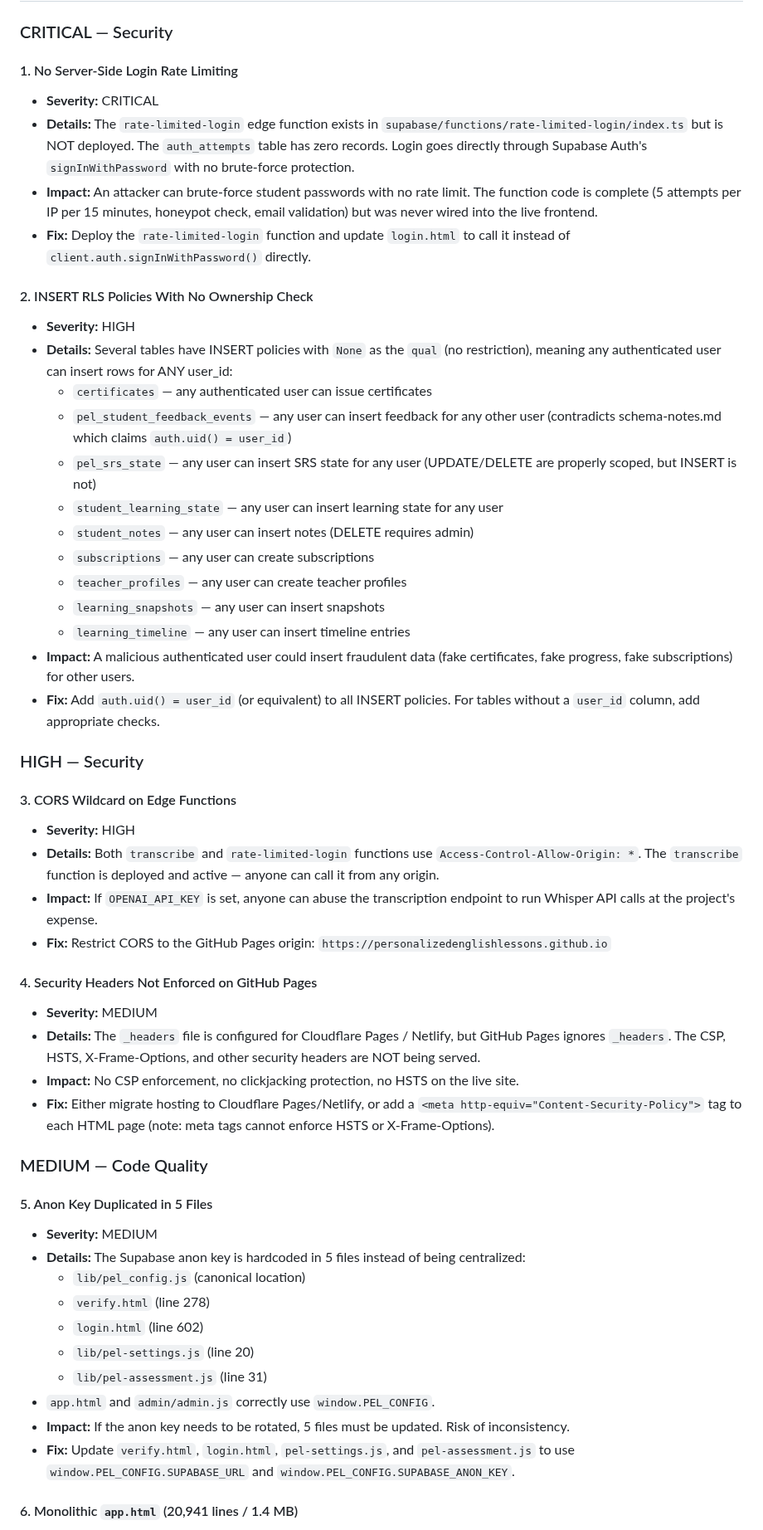
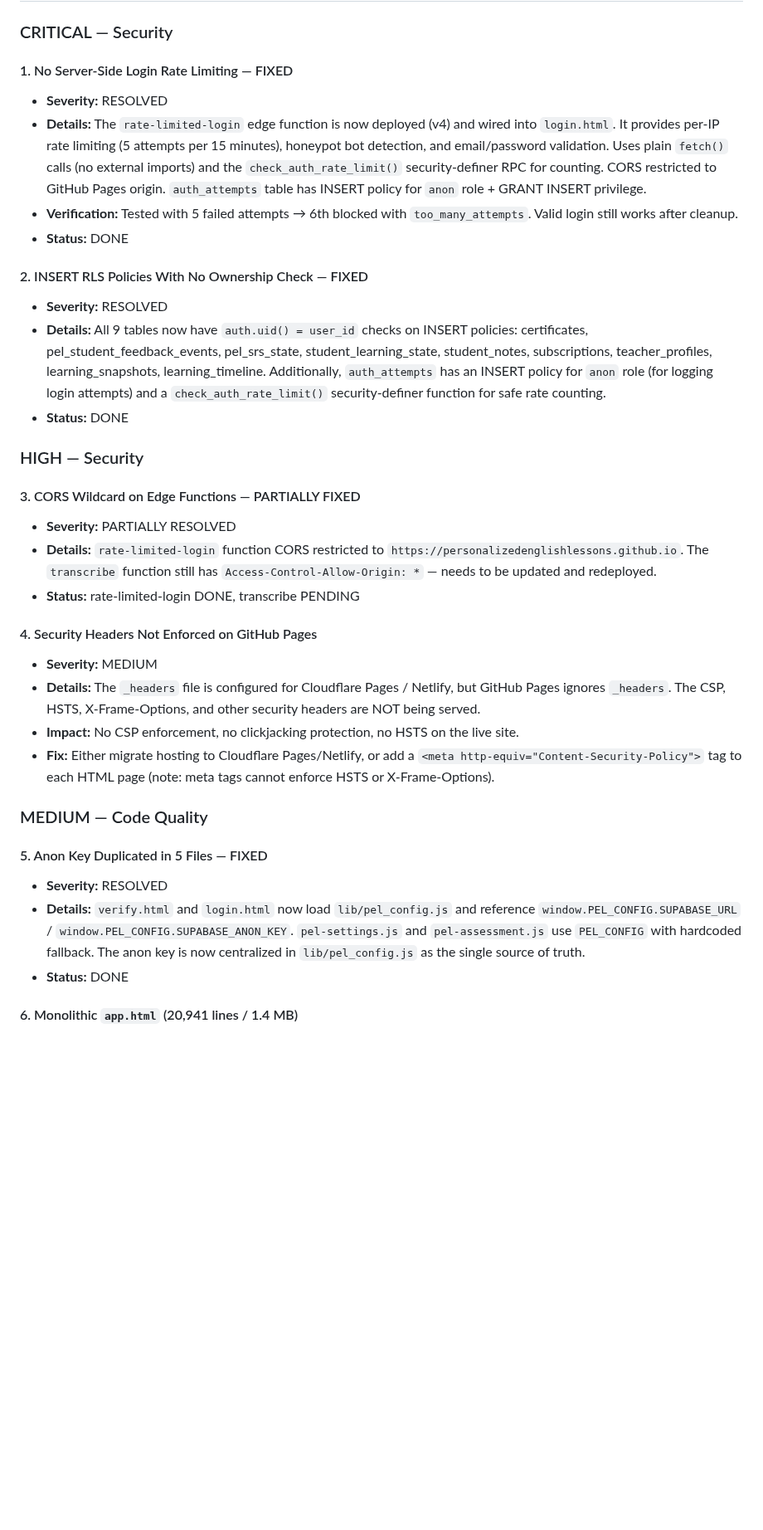
Before and after one commit to personalizedenglishlessons/tutorfiraspel, a Markdown page: AUDIT_REPORT.md, the part around one of its changes. Shown at 83% size. Rendered like a GitHub page; blank space fills up the shorter version.

Commit message:
docs: update audit report with all fixes applied
- Issue 1 (rate limiting): FIXED — deployed + wired into login.html
- Issue 2 (INSERT RLS): FIXED — 9 tables + auth_attempts support
- Issue 3 (CORS): Partially fixed — rate-limited-login restricted, transcribe pending
- Issue 5 (anon key): FIXED — centralized via PEL_CONFIG
- Issue 7 (console): Acceptable — all are console.warn in catch blocks
- Issue 11 (tutor-ai): RESOLVED — deleted orphaned function

```diff
--- a/AUDIT_REPORT.md
+++ b/AUDIT_REPORT.md
@@ -60,34 +60,23 @@ However, there are several security gaps, maintainability concerns, and inconsis
 
 ### CRITICAL — Security
 
-#### 1. No Server-Side Login Rate Limiting
-- **Severity:** CRITICAL
-- **Details:** The `rate-limited-login` edge function exists in `supabase/functions/rate-limited-login/index.ts` but is NOT deployed. The `auth_attempts` table has zero records. Login goes directly through Supabase Auth's `signInWithPassword` with no brute-force protection.
-- **Impact:** An attacker can brute-force student passwords with no rate limit. The function code is complete (5 attempts per IP per 15 minutes, honeypot check, email validation) but was never wired into the live frontend.
-- **Fix:** Deploy the `rate-limited-login` function and update `login.html` to call it instead of `client.auth.signInWithPassword()` directly.
+#### 1. No Server-Side Login Rate Limiting — FIXED
+- **Severity:** RESOLVED
+- **Details:** The `rate-limited-login` edge function is now deployed (v4) and wired into `login.html`. It provides per-IP rate limiting (5 attempts per 15 minutes), honeypot bot detection, and email/password validation. Uses plain `fetch()` calls (no external imports) and the `check_auth_rate_limit()` security-definer RPC for counting. CORS restricted to GitHub Pages origin. `auth_attempts` table has INSERT policy for `anon` role + GRANT INSERT privilege.
+- **Verification:** Tested with 5 failed attempts → 6th blocked with `too_many_attempts`. Valid login still works after cleanup.
+- **Status:** DONE
 
-#### 2. INSERT RLS Policies With No Ownership Check
-- **Severity:** HIGH
-- **Details:** Several tables have INSERT policies with `None` as the `qual` (no restriction), meaning any authenticated user can insert rows for ANY user_id:
-  - `certificates` — any authenticated user can issue certificates
-  - `pel_student_feedback_events` — any user can insert feedback for any other user (contradicts schema-notes.md which claims `auth.uid() = user_id`)
-  - `pel_srs_state` — any user can insert SRS state for any user (UPDATE/DELETE are properly scoped, but INSERT is not)
-  - `student_learning_state` — any user can insert learning state for any user
-  - `student_notes` — any user can insert notes (DELETE requires admin)
-  - `subscriptions` — any user can create subscriptions
-  - `teacher_profiles` — any user can create teacher profiles
-  - `learning_snapshots` — any user can insert snapshots
-  - `learning_timeline` — any user can insert timeline entries
-- **Impact:** A malicious authenticated user could insert fraudulent data (fake certificates, fake progress, fake subscriptions) for other users.
-- **Fix:** Add `auth.uid() = user_id` (or equivalent) to all INSERT policies. For tables without a `user_id` column, add appropriate checks.
+#### 2. INSERT RLS Policies With No Ownership Check — FIXED
+- **Severity:** RESOLVED
+- **Details:** All 9 tables now have `auth.uid() = user_id` checks on INSERT policies: certificates, pel_student_feedback_events, pel_srs_state, student_learning_state, student_notes, subscriptions, teacher_profiles, learning_snapshots, learning_timeline. Additionally, `auth_attempts` has an INSERT policy for `anon` role (for logging login attempts) and a `check_auth_rate_limit()` security-definer function for safe rate counting.
+- **Status:** DONE
 
 ### HIGH — Security
 
-#### 3. CORS Wildcard on Edge Functions
-- **Severity:** HIGH
-- **Details:** Both `transcribe` and `rate-limited-login` functions use `Access-Control-Allow-Origin: *`. The `transcribe` function is deployed and active — anyone can call it from any origin.
-- **Impact:** If `OPENAI_API_KEY` is set, anyone can abuse the transcription endpoint to run Whisper API calls at the project's expense.
-- **Fix:** Restrict CORS to the GitHub Pages origin: `https://personalizedenglishlessons.github.io`
+#### 3. CORS Wildcard on Edge Functions — PARTIALLY FIXED
+- **Severity:** PARTIALLY RESOLVED
+- **Details:** `rate-limited-login` function CORS restricted to `https://personalizedenglishlessons.github.io`. The `transcribe` function still has `Access-Control-Allow-Origin: *` — needs to be updated and redeployed.
+- **Status:** rate-limited-login DONE, transcribe PENDING
 
 #### 4. Security Headers Not Enforced on GitHub Pages
 - **Severity:** MEDIUM
@@ -97,17 +86,10 @@ However, there are several security gaps, maintainability concerns, and inconsis
 
 ### MEDIUM — Code Quality
 
-#### 5. Anon Key Duplicated in 5 Files
-- **Severity:** MEDIUM
-- **Details:** The Supabase anon key is hardcoded in 5 files instead of being centralized:
-  - `lib/pel_config.js` (canonical location)
-  - `verify.html` (line 278)
-  - `login.html` (line 602)
-  - `lib/pel-settings.js` (line 20)
-  - `lib/pel-assessment.js` (line 31)
-- `app.html` and `admin/admin.js` correctly use `window.PEL_CONFIG`.
-- **Impact:** If the anon key needs to be rotated, 5 files must be updated. Risk of inconsistency.
-- **Fix:** Update `verify.html`, `login.html`, `pel-settings.js`, and `pel-assessment.js` to use `window.PEL_CONFIG.SUPABASE_URL` and `window.PEL_CONFIG.SUPABASE_ANON_KEY`.
+#### 5. Anon Key Duplicated in 5 Files — FIXED
+- **Severity:** RESOLVED
+- **Details:** `verify.html` and `login.html` now load `lib/pel_config.js` and reference `window.PEL_CONFIG.SUPABASE_URL` / `window.PEL_CONFIG.SUPABASE_ANON_KEY`. `pel-settings.js` and `pel-assessment.js` use `PEL_CONFIG` with hardcoded fallback. The anon key is now centralized in `lib/pel_config.js` as the single source of truth.
+- **Status:** DONE
 
 #### 6. Monolithic `app.html` (20,941 lines / 1.4 MB)
 - **Severity:** MEDIUM
```
Also changed, not shown: other parts of AUDIT_REPORT.md (+4 -5 lines).
